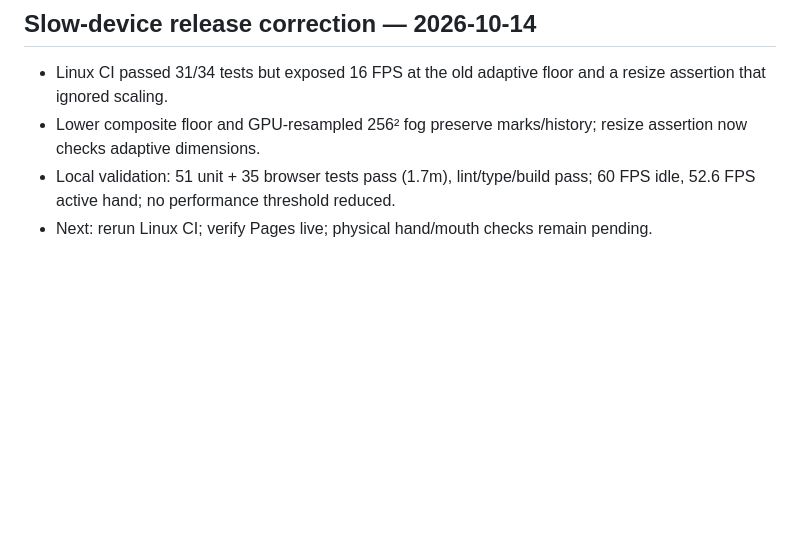
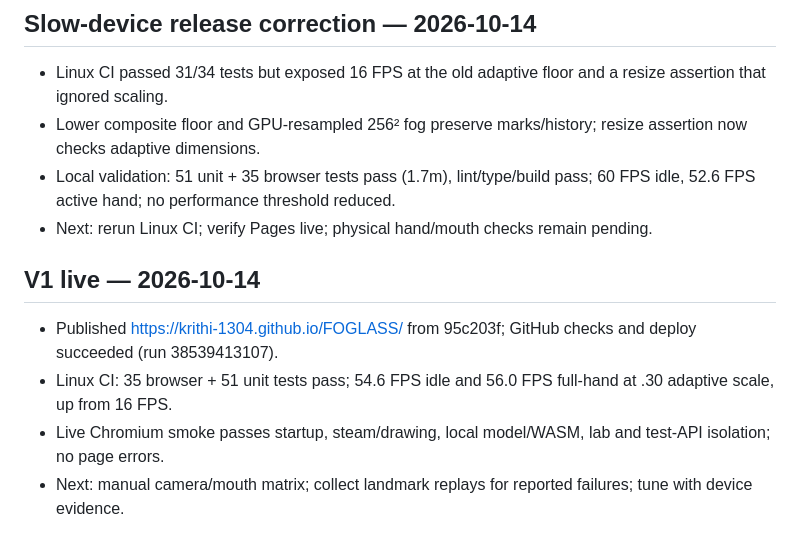
Before and after one commit to krithi-1304/FOGLASS, a Markdown page: docs/MEMORY.md, the part around the change. Rendered like a GitHub page; blank space fills up the shorter version.

Commit message:
docs(release): record live V1 verification [skip ci]

```diff
--- a/docs/MEMORY.md
+++ b/docs/MEMORY.md
@@ -166,3 +166,9 @@
 - Lower composite floor and GPU-resampled 256² fog preserve marks/history; resize assertion now checks adaptive dimensions.
 - Local validation: 51 unit + 35 browser tests pass (1.7m), lint/type/build pass; 60 FPS idle, 52.6 FPS active hand; no performance threshold reduced.
 - Next: rerun Linux CI; verify Pages live; physical hand/mouth checks remain pending.
+
+## V1 live — 2026-10-14
+- Published https://krithi-1304.github.io/FOGLASS/ from 95c203f; GitHub checks and deploy succeeded (run 38539413107).
+- Linux CI: 35 browser + 51 unit tests pass; 54.6 FPS idle and 56.0 FPS full-hand at .30 adaptive scale, up from 16 FPS.
+- Live Chromium smoke passes startup, steam/drawing, local model/WASM, lab and test-API isolation; no page errors.
+- Next: manual camera/mouth matrix; collect landmark replays for reported failures; tune with device evidence.
```
Also changed, not shown: docs/AGENT_MEMORY.md (+6 -0 lines).
